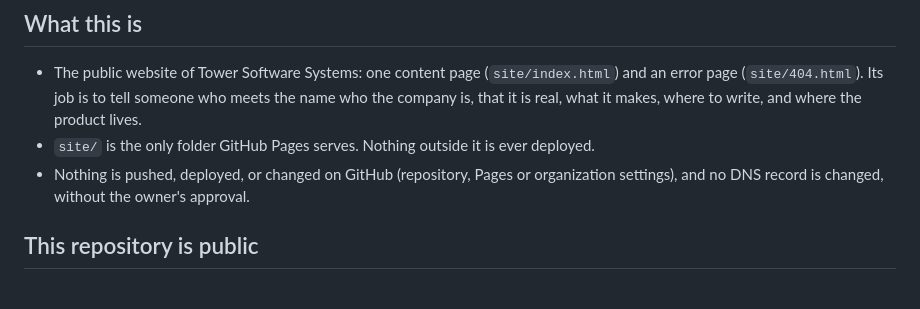
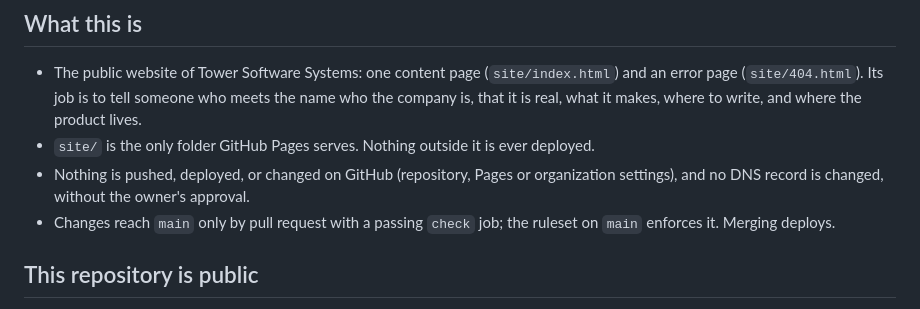
Before and after one commit to TowerSoftwareSystems/TowerSoftwareSystems.github.io, a Markdown page: AGENTS.md, the part around the change. Rendered like a GitHub page.

```diff
--- a/AGENTS.md
+++ b/AGENTS.md
@@ -7,6 +7,7 @@ These rules apply to every change in this repository, whoever makes it. `npm run
 - The public website of Tower Software Systems: one content page (`site/index.html`) and an error page (`site/404.html`). Its job is to tell someone who meets the name who the company is, that it is real, what it makes, where to write, and where the product lives.
 - `site/` is the only folder GitHub Pages serves. Nothing outside it is ever deployed.
 - Nothing is pushed, deployed, or changed on GitHub (repository, Pages or organization settings), and no DNS record is changed, without the owner's approval.
+- Changes reach `main` only by pull request with a passing `check` job; the ruleset on `main` enforces it. Merging deploys.
 
 ## This repository is public
 
```
Also changed, not shown: README.md (+11 -0 lines), SECURITY.md (added, +11 -0 lines).
